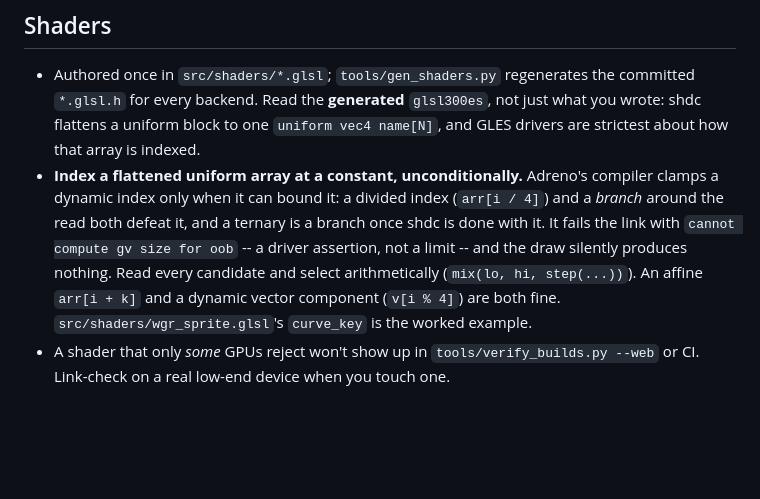
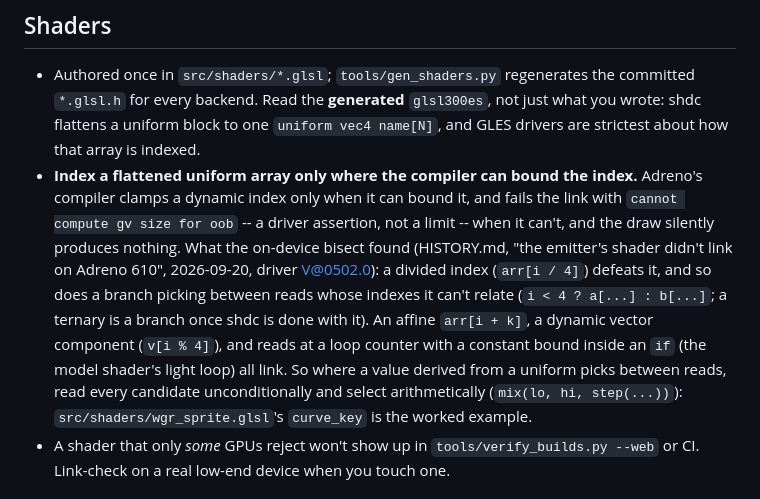
Before and after one commit to whirlinggizmo/wgrender-c, a Markdown page: docs/CONVENTIONS.md, the part around the change. Drawn GitHub-style; blank space fills up the shorter version.

Commit message:
CONVENTIONS: the Adreno indexing rule says what the bisect found
The rule said a branch around a read defeats the compiler's bounding; the bisect
found a divided index and a branch picking between reads it can't relate, while reads
at a constant-bounded loop counter inside an if (the model shader's light loop) link
on the phone. The rule now says which is which, with its evidence.

```diff
--- a/docs/CONVENTIONS.md
+++ b/docs/CONVENTIONS.md
@@ -271,14 +271,19 @@ the Haxe binding's `check_refusals.py` rule 5.
   `*.glsl.h` for every backend. Read the **generated** `glsl300es`, not just what you
   wrote: shdc flattens a uniform block to one `uniform vec4 name[N]`, and GLES drivers
   are strictest about how that array is indexed.
-- **Index a flattened uniform array at a constant, unconditionally.** Adreno's compiler
-  clamps a dynamic index only when it can bound it: a divided index (`arr[i / 4]`) and a
-  *branch* around the read both defeat it, and a ternary is a branch once shdc is done
-  with it. It fails the link with `cannot compute gv size for oob` -- a driver assertion,
-  not a limit -- and the draw silently produces nothing. Read every candidate and select
-  arithmetically (`mix(lo, hi, step(...))`). An affine `arr[i + k]` and a dynamic vector
-  component (`v[i % 4]`) are both fine. `src/shaders/wgr_sprite.glsl`'s `curve_key` is
-  the worked example.
+- **Index a flattened uniform array only where the compiler can bound the index.**
+  Adreno's compiler clamps a dynamic index only when it can bound it, and fails the link
+  with `cannot compute gv size for oob` -- a driver assertion, not a limit -- when it
+  can't, and the draw silently produces nothing. What the on-device bisect found
+  (HISTORY.md, "the emitter's shader didn't link on Adreno 610", 2026-09-20, driver
+  V@0502.0): a divided index (`arr[i / 4]`) defeats it, and so does a branch picking
+  between reads whose indexes it can't relate (`i < 4 ? a[...] : b[...]`; a ternary is
+  a branch once shdc is done with it). An affine `arr[i + k]`, a dynamic vector
+  component (`v[i % 4]`), and reads at a loop counter with a constant bound inside an
+  `if` (the model shader's light loop) all link. So where a value derived from a
+  uniform picks between reads, read every candidate unconditionally and select
+  arithmetically (`mix(lo, hi, step(...))`): `src/shaders/wgr_sprite.glsl`'s
+  `curve_key` is the worked example.
 - A shader that only *some* GPUs reject won't show up in `tools/verify_builds.py --web`
   or CI. Link-check on a real low-end device when you touch one.
 
```
